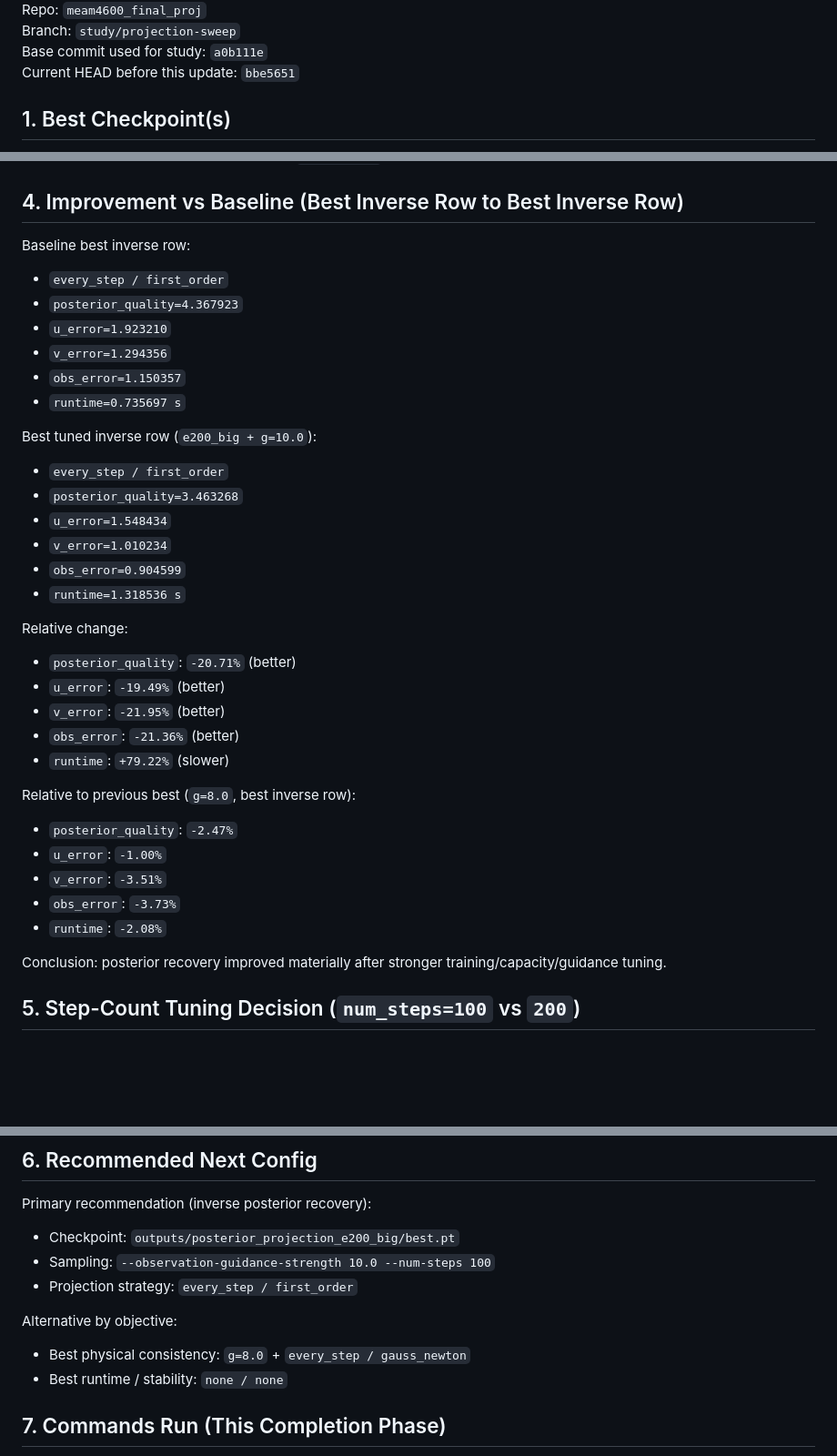
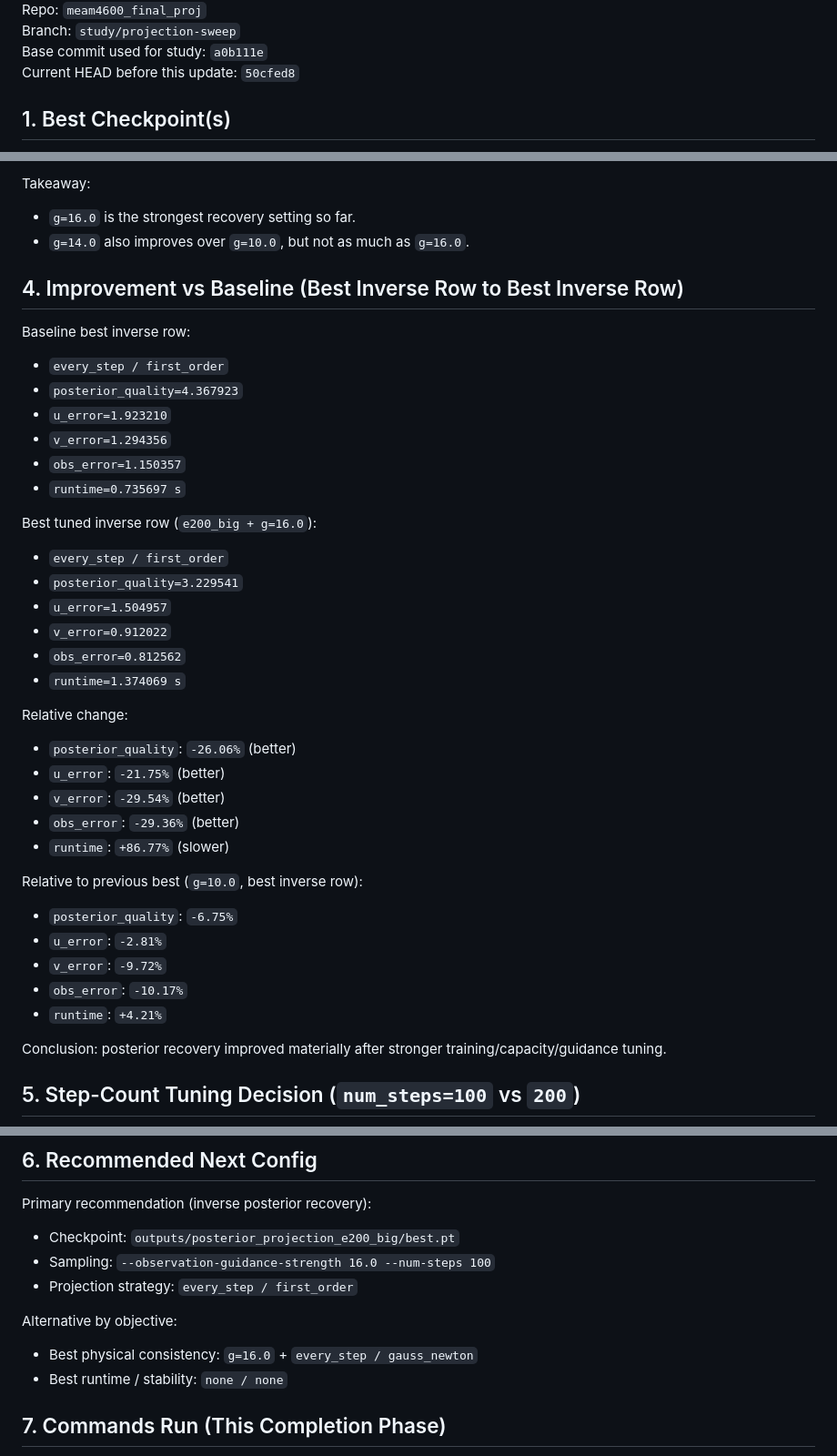
Before and after one commit to hanshengzhu0001/meam4600_final_proj, a Markdown page: reports/final_projection_study_summary.md, 3 parts joined by grey strips. Shown at 91% size. Drawn GitHub-style; blank space fills up the shorter version.

```diff
--- a/reports/final_projection_study_summary.md
+++ b/reports/final_projection_study_summary.md
@@ -4,7 +4,7 @@ Date: 2026-04-21
 Repo: `meam4600_final_proj`
 Branch: `study/projection-sweep`
 Base commit used for study: `a0b111e`
-Current HEAD before this update: `bbe5651`
+Current HEAD before this update: `50cfed8`
 
 ## 1. Best Checkpoint(s)
 
@@ -79,3 +112,6 @@ Yes.
+Takeaway:
+- `g=16.0` is the strongest recovery setting so far.
+- `g=14.0` also improves over `g=10.0`, but not as much as `g=16.0`.
 
 ## 4. Improvement vs Baseline (Best Inverse Row to Best Inverse Row)
 
@@ -87,27 +123,27 @@ Baseline best inverse row:
 - `obs_error=1.150357`
 - `runtime=0.735697 s`
 
-Best tuned inverse row (`e200_big + g=10.0`):
+Best tuned inverse row (`e200_big + g=16.0`):
 - `every_step / first_order`
-- `posterior_quality=3.463268`
-- `u_error=1.548434`
-- `v_error=1.010234`
-- `obs_error=0.904599`
-- `runtime=1.318536 s`
+- `posterior_quality=3.229541`
+- `u_error=1.504957`
+- `v_error=0.912022`
+- `obs_error=0.812562`
+- `runtime=1.374069 s`
 
 Relative change:
-- `posterior_quality`: `-20.71%` (better)
-- `u_error`: `-19.49%` (better)
-- `v_error`: `-21.95%` (better)
-- `obs_error`: `-21.36%` (better)
-- `runtime`: `+79.22%` (slower)
+- `posterior_quality`: `-26.06%` (better)
+- `u_error`: `-21.75%` (better)
+- `v_error`: `-29.54%` (better)
+- `obs_error`: `-29.36%` (better)
+- `runtime`: `+86.77%` (slower)
 
-Relative to previous best (`g=8.0`, best inverse row):
-- `posterior_quality`: `-2.47%`
-- `u_error`: `-1.00%`
-- `v_error`: `-3.51%`
-- `obs_error`: `-3.73%`
-- `runtime`: `-2.08%`
+Relative to previous best (`g=10.0`, best inverse row):
+- `posterior_quality`: `-6.75%`
+- `u_error`: `-2.81%`
+- `v_error`: `-9.72%`
+- `obs_error`: `-10.17%`
+- `runtime`: `+4.21%`
 
 Conclusion: posterior recovery improved materially after stronger training/capacity/guidance tuning.
 
@@ -124,11 +160,11 @@ Decision:
 
 Primary recommendation (inverse posterior recovery):
 - Checkpoint: `outputs/posterior_projection_e200_big/best.pt`
-- Sampling: `--observation-guidance-strength 10.0 --num-steps 100`
+- Sampling: `--observation-guidance-strength 16.0 --num-steps 100`
 - Projection strategy: `every_step / first_order`
 
 Alternative by objective:
-- Best physical consistency: `g=8.0` + `every_step / gauss_newton`
+- Best physical consistency: `g=16.0` + `every_step / gauss_newton`
 - Best runtime / stability: `none / none`
 
 ## 7. Commands Run (This Completion Phase)
```
Also changed, not shown: other parts of reports/final_projection_study_summary.md (+97 -9 lines).
